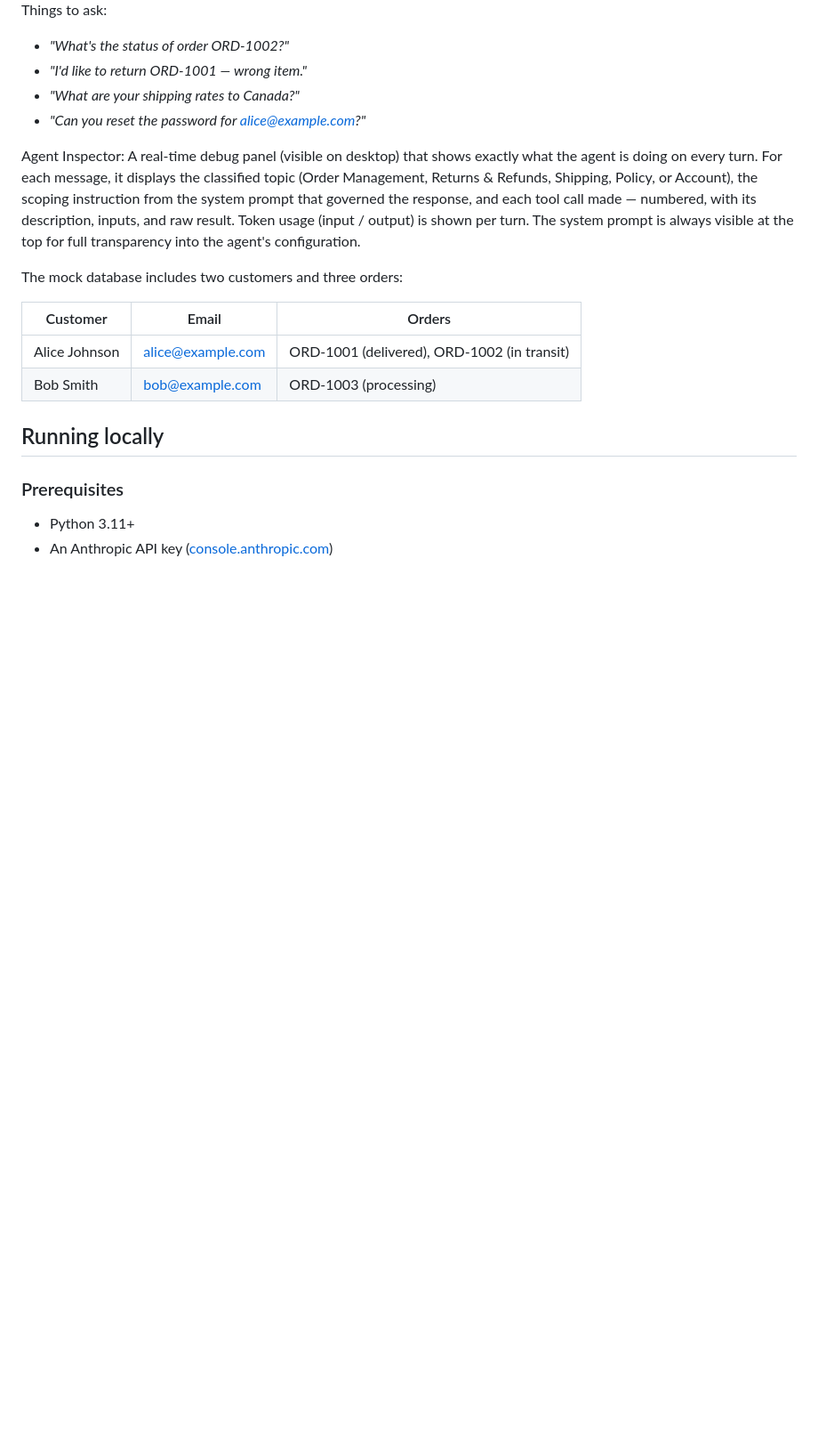
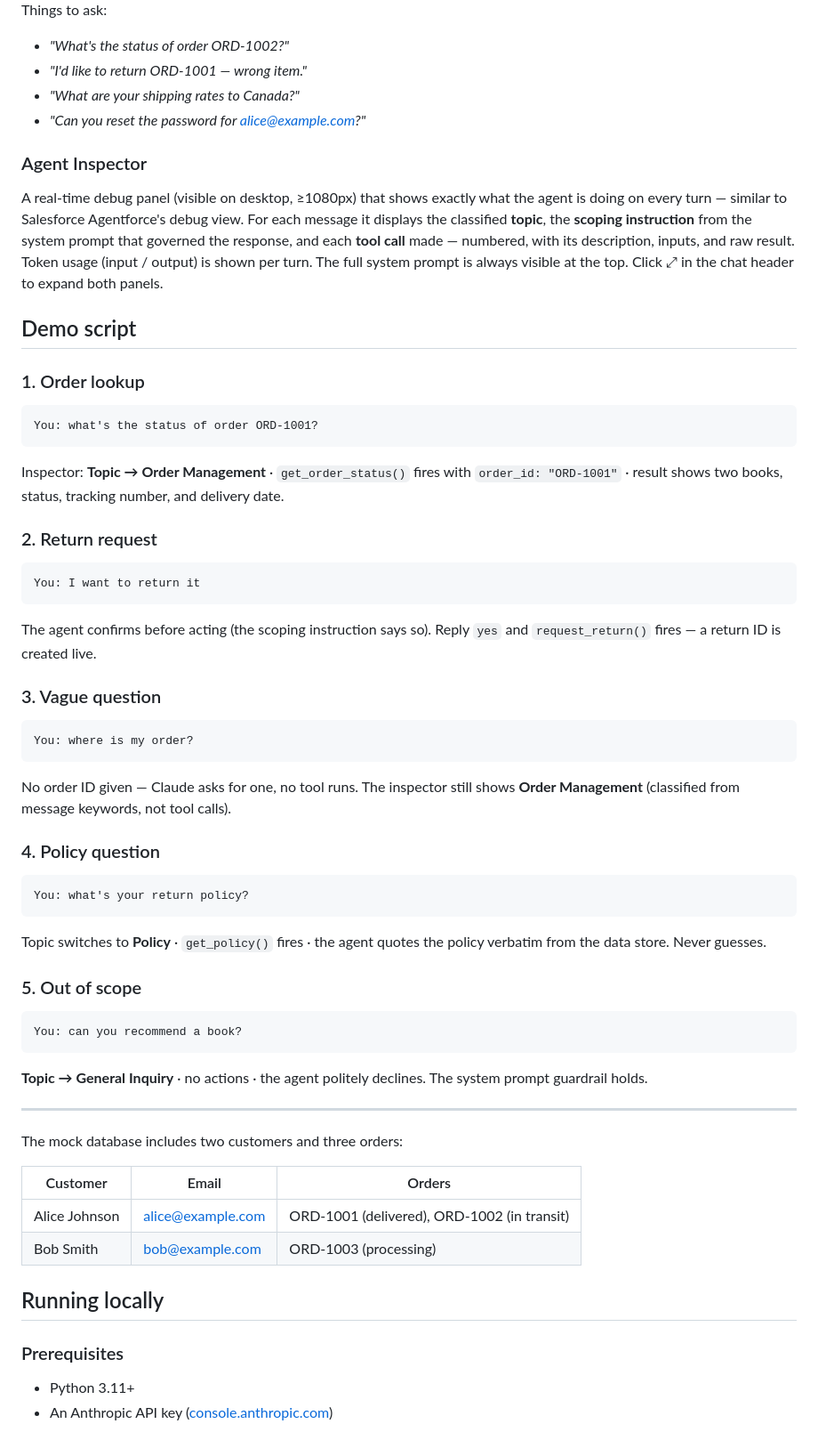
Before and after one commit to juliareguera/Bookly-customer-support, a Markdown page: README.md, the part around the change. Shown at 89% size. Drawn GitHub-style; blank space fills up the shorter version.

Commit message:
Add demo script and Agent Inspector description to README
Co-Authored-By: Claude Sonnet 4.6 <noreply@anthropic.com>

````diff
--- a/README.md
+++ b/README.md
@@ -27,9 +27,43 @@ Things to ask:
 - *"Can you reset the password for alice@example.com?"*
 
 
- Agent Inspector: A real-time debug panel (visible on desktop) that shows exactly what the agent is doing on every turn. For each message, it displays the classified topic (Order Management, Returns & Refunds, Shipping, Policy, or Account), the scoping instruction from the system prompt that governed the response, and each tool call made — numbered, with its description, inputs, and raw result. Token usage (input / output) is shown per turn. The system prompt is always visible at the top for full transparency into the agent's configuration.
+### Agent Inspector
 
+A real-time debug panel (visible on desktop, ≥1080px) that shows exactly what the agent is doing on every turn — similar to Salesforce Agentforce's debug view. For each message it displays the classified **topic**, the **scoping instruction** from the system prompt that governed the response, and each **tool call** made — numbered, with its description, inputs, and raw result. Token usage (input / output) is shown per turn. The full system prompt is always visible at the top. Click ⤢ in the chat header to expand both panels.
 
+## Demo script
+
+### 1. Order lookup
+```
+You: what's the status of order ORD-1001?
+```
+Inspector: **Topic → Order Management** · `get_order_status()` fires with `order_id: "ORD-1001"` · result shows two books, status, tracking number, and delivery date.
+
+### 2. Return request
+```
+You: I want to return it
+```
+The agent confirms before acting (the scoping instruction says so). Reply `yes` and `request_return()` fires — a return ID is created live.
+
+### 3. Vague question
+```
+You: where is my order?
+```
+No order ID given — Claude asks for one, no tool runs. The inspector still shows **Order Management** (classified from message keywords, not tool calls).
+
+### 4. Policy question
+```
+You: what's your return policy?
+```
+Topic switches to **Policy** · `get_policy()` fires · the agent quotes the policy verbatim from the data store. Never guesses.
+
+### 5. Out of scope
+```
+You: can you recommend a book?
+```
+**Topic → General Inquiry** · no actions · the agent politely declines. The system prompt guardrail holds.
+
+---
 
 The mock database includes two customers and three orders:
 
````
